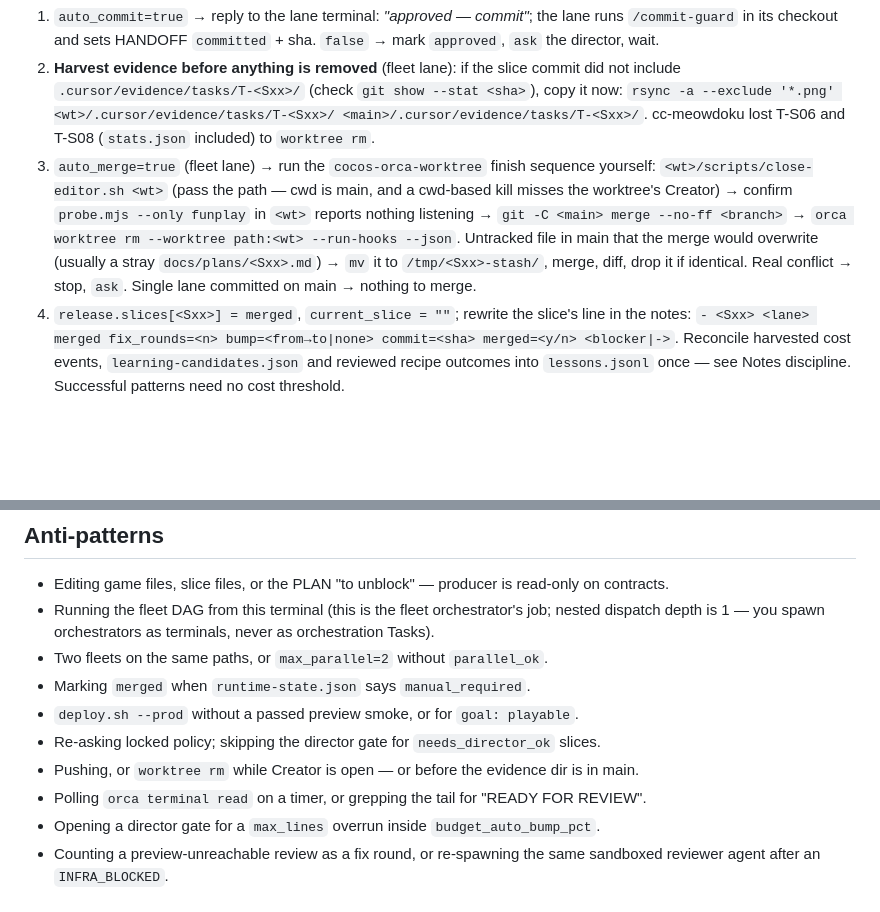
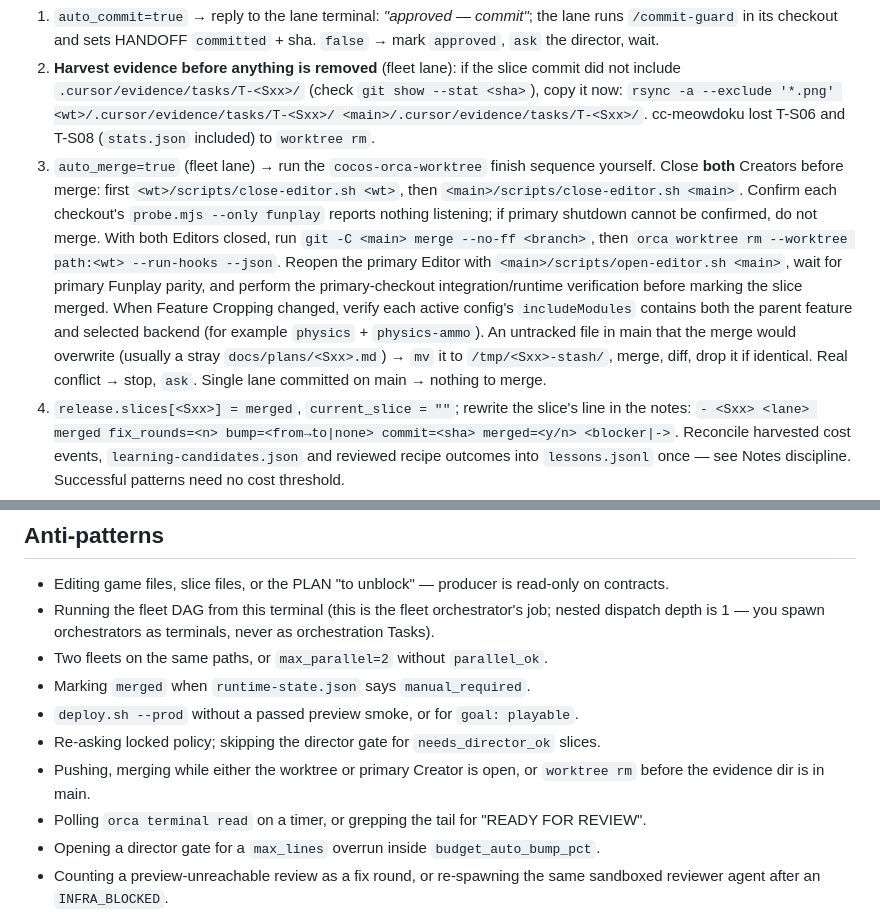
Before and after one commit to wisky3107/agents, a Markdown page: skills/game-producer/SKILL.md, 2 parts joined by grey strips. Drawn GitHub-style; blank space fills up the shorter version.

Commit message:
fix: close primary editor before worktree merge

```diff
--- a/skills/game-producer/SKILL.md
+++ b/skills/game-producer/SKILL.md
@@ -275,13 +275,19 @@ rest of the run. Non-200 ⇒ integrator recovery, then a fresh review.
    include `.cursor/evidence/tasks/T-<Sxx>/` (check `git show --stat <sha>`), copy it now:
    `rsync -a --exclude '*.png' <wt>/.cursor/evidence/tasks/T-<Sxx>/ <main>/.cursor/evidence/tasks/T-<Sxx>/`.
    cc-meowdoku lost T-S06 and T-S08 (`stats.json` included) to `worktree rm`.
-3. `auto_merge=true` (fleet lane) → run the `cocos-orca-worktree` finish sequence yourself:
-   `<wt>/scripts/close-editor.sh <wt>` (pass the path — cwd is main, and a cwd-based kill misses
-   the worktree's Creator) → confirm `probe.mjs --only funplay` in `<wt>` reports nothing
-   listening → `git -C <main> merge --no-ff <branch>` → `orca worktree rm --worktree path:<wt>
-   --run-hooks --json`. Untracked file in main that the merge would overwrite (usually a stray
-   `docs/plans/<Sxx>.md`) → `mv` it to `/tmp/<Sxx>-stash/`, merge, diff, drop it if identical.
-   Real conflict → stop, `ask`. Single lane committed on main → nothing to merge.
+3. `auto_merge=true` (fleet lane) → run the `cocos-orca-worktree` finish sequence yourself.
+   Close **both** Creators before merge: first `<wt>/scripts/close-editor.sh <wt>`, then
+   `<main>/scripts/close-editor.sh <main>`. Confirm each checkout's
+   `probe.mjs --only funplay` reports nothing listening; if primary shutdown cannot be confirmed,
+   do not merge. With both Editors closed, run `git -C <main> merge --no-ff <branch>`, then
+   `orca worktree rm --worktree path:<wt> --run-hooks --json`. Reopen the primary Editor with
+   `<main>/scripts/open-editor.sh <main>`, wait for primary Funplay parity, and perform the
+   primary-checkout integration/runtime verification before marking the slice merged. When
+   Feature Cropping changed, verify each active config's `includeModules` contains both the
+   parent feature and selected backend (for example `physics` + `physics-ammo`). An untracked
+   file in main that the merge would overwrite (usually a stray `docs/plans/<Sxx>.md`) → `mv`
+   it to `/tmp/<Sxx>-stash/`, merge, diff, drop it if identical. Real conflict → stop, `ask`.
+   Single lane committed on main → nothing to merge.
 4. `release.slices[<Sxx>] = merged`, `current_slice = ""`; rewrite the slice's line in the notes:
    `- <Sxx> <lane> merged fix_rounds=<n> bump=<from→to|none> commit=<sha> merged=<y/n> <blocker|->`.
    Reconcile harvested cost events, `learning-candidates.json` and reviewed recipe outcomes
@@ -332,7 +338,8 @@ updates. These branches still include the retro path in the final report.
 - Marking `merged` when `runtime-state.json` says `manual_required`.
 - `deploy.sh --prod` without a passed preview smoke, or for `goal: playable`.
 - Re-asking locked policy; skipping the director gate for `needs_director_ok` slices.
-- Pushing, or `worktree rm` while Creator is open — or before the evidence dir is in main.
+- Pushing, merging while either the worktree or primary Creator is open, or `worktree rm` before
+  the evidence dir is in main.
 - Polling `orca terminal read` on a timer, or grepping the tail for "READY FOR REVIEW".
 - Opening a director gate for a `max_lines` overrun inside `budget_auto_bump_pct`.
 - Counting a preview-unreachable review as a fix round, or re-spawning the same sandboxed
```
